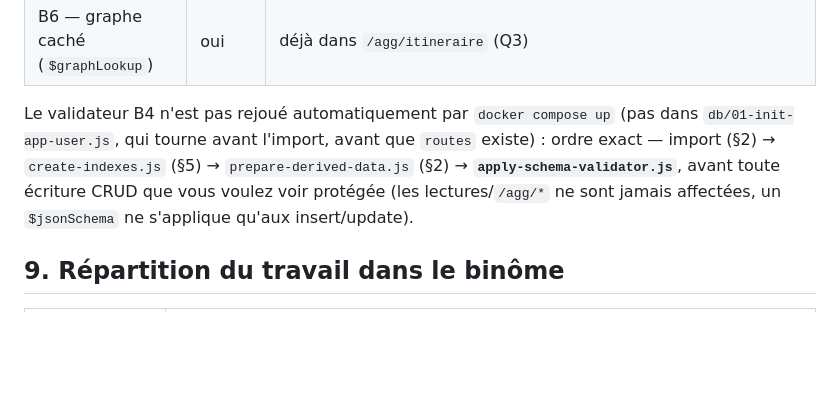
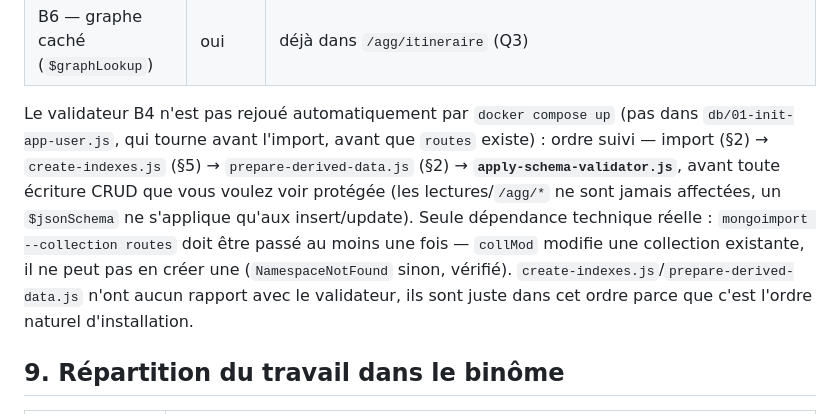
Before and after one commit to navidsabete/transport-aerien-ipssi-nsi-mp, a Markdown page: README.md, the part around the change. GitHub-like rendering; blank space fills up the shorter version.

Commit message:
fix(readme): precise la seule vraie dependance d'apply-schema-validator.js
collMod modifie une collection existante, il ne peut pas en creer une
(NamespaceNotFound verifie sur une collection absente). Seul le mongoimport
de routes est un vrai prerequis technique ; create-indexes.js et
prepare-derived-data.js n'ont aucun rapport avec le validateur, ils sont
juste dans l'ordre naturel d'installation.

```diff
--- a/README.md
+++ b/README.md
@@ -172,10 +172,14 @@ Vérification : `curl http://localhost:8000/health` puis ouvrir `http://localhos
 | B6 — graphe caché (`$graphLookup`) | oui | déjà dans `/agg/itineraire` (Q3) |
 
 Le validateur B4 n'est pas rejoué automatiquement par `docker compose up` (pas dans
-`db/01-init-app-user.js`, qui tourne avant l'import, avant que `routes` existe) : ordre exact —
+`db/01-init-app-user.js`, qui tourne avant l'import, avant que `routes` existe) : ordre suivi —
 import (§2) → `create-indexes.js` (§5) → `prepare-derived-data.js` (§2) → **`apply-schema-validator.js`**,
 avant toute écriture CRUD que vous voulez voir protégée (les lectures/`/agg/*` ne sont jamais
-affectées, un `$jsonSchema` ne s'applique qu'aux insert/update).
+affectées, un `$jsonSchema` ne s'applique qu'aux insert/update). Seule dépendance technique
+réelle : `mongoimport --collection routes` doit être passé au moins une fois — `collMod` modifie
+une collection existante, il ne peut pas en créer une (`NamespaceNotFound` sinon, vérifié).
+`create-indexes.js`/`prepare-derived-data.js` n'ont aucun rapport avec le validateur, ils sont
+juste dans cet ordre parce que c'est l'ordre naturel d'installation.
 
 ## 9. Répartition du travail dans le binôme
 
```
